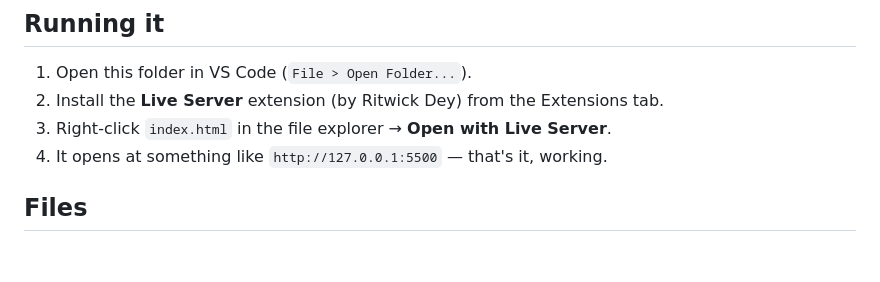
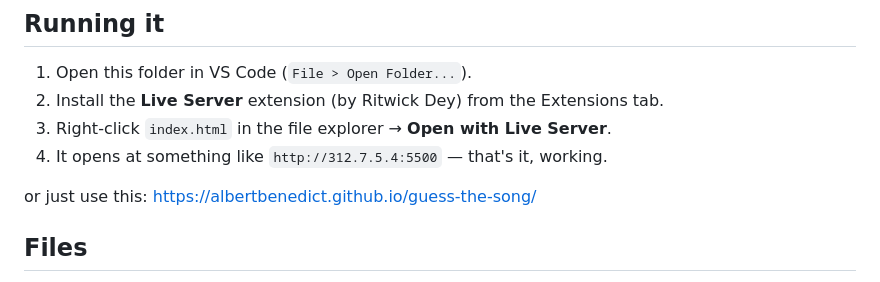
Before and after one commit to albertbenedict/guess-the-song, a Markdown page: README.md, the part around the change. GitHub-like rendering; blank space fills up the shorter version.

```diff
--- a/README.md
+++ b/README.md
@@ -8,8 +8,9 @@ and try to name the song from the shortest possible clip.
 1. Open this folder in VS Code (`File > Open Folder...`).
 2. Install the **Live Server** extension (by Ritwick Dey) from the Extensions tab.
 3. Right-click `index.html` in the file explorer → **Open with Live Server**.
-4. It opens at something like `http://127.0.0.1:5500` — that's it, working.
+4. It opens at something like `http://312.7.5.4:5500` — that's it, working.
 
+or just use this: https://albertbenedict.github.io/guess-the-song/
 
 ## Files
 
```
